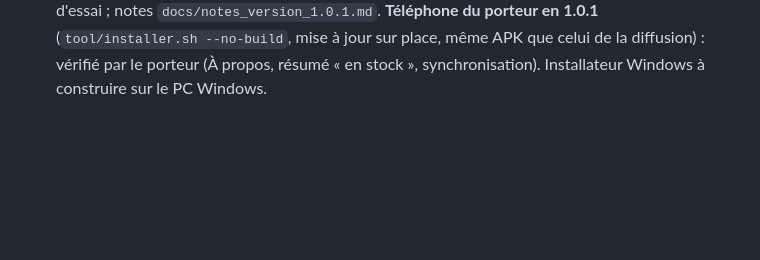
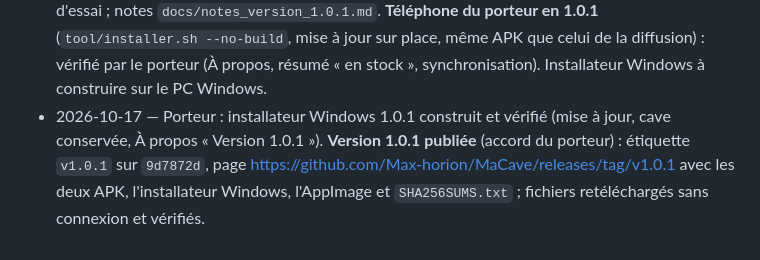
Before and after one commit to Max-horion/MaCave, a Markdown page: docs/journal.md, the part around the change. GitHub-like rendering; blank space fills up the shorter version.

Commit message:
Version 1.0.1 publiée : CLAUDE.md, journal, diffusion
Co-Authored-By: Claude Opus 5.5 <noreply@anthropic.com>

```diff
--- a/docs/journal.md
+++ b/docs/journal.md
@@ -88,3 +88,4 @@ Déplacé de `CLAUDE.md` le 2026-10-10. Ajouter une entrée à la fin de chaque
 - 2026-10-17 — **Version 1.0.1 en préparation** (le porteur met tous les points de l'audit dans cette version) : `http://` refusé hors réseau local ; date de purge future ignorée ; redirections non suivies ; fichiers reçus vérifiés (tables, vues et déclencheurs retirés, 200 Mo) ; formules neutralisées dans l'export CSV ; imports de 50 Mo au plus ; coffre exclu de la sauvegarde Android ; empreintes de Tesseract4Android vérifiées par Gradle (essai avec une empreinte fausse : compilation refusée). Résumé de la liste « … en stock » (décision du porteur). Limite connue, non traitée : un appareil à l'horloge très en avance écrit des mouvements et fiches datés du futur. 375 tests verts, APK compilé.
 - 2026-10-17 — **CDC v0.11** : audit de sécurité (6.7, 8.3, 8.4, 9), résumé de la liste (6.5), points à rediscuter (12 : signature de l'installateur Windows, horloges en avance), 3 décisions ajoutées au journal. Rendu vérifié avec LibreOffice (19 pages).
 - 2026-10-17 — Version **1.0.1+3** préparée : APK arm64 (versionCode 2003) et armv7 (1003) signés avec la clé de diffusion, autorisations inchangées ; AppImage 1.0.1 lancée sur une base d'essai ; notes `docs/notes_version_1.0.1.md`. **Téléphone du porteur en 1.0.1** (`tool/installer.sh --no-build`, mise à jour sur place, même APK que celui de la diffusion) : vérifié par le porteur (À propos, résumé « en stock », synchronisation). Installateur Windows à construire sur le PC Windows.
+- 2026-10-17 — Porteur : installateur Windows 1.0.1 construit et vérifié (mise à jour, cave conservée, À propos « Version 1.0.1 »). **Version 1.0.1 publiée** (accord du porteur) : étiquette `v1.0.1` sur `9d7872d`, page https://github.com/Max-horion/MaCave/releases/tag/v1.0.1 avec les deux APK, l'installateur Windows, l'AppImage et `SHA256SUMS.txt` ; fichiers retéléchargés sans connexion et vérifiés.
```
Also changed, not shown: CLAUDE.md (+2 -2 lines), docs/diffusion.md (+1 -0 lines).
